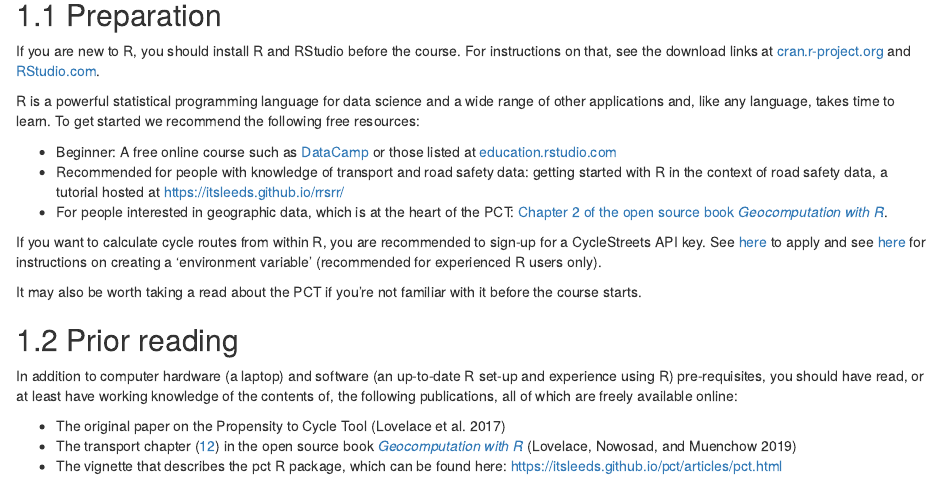
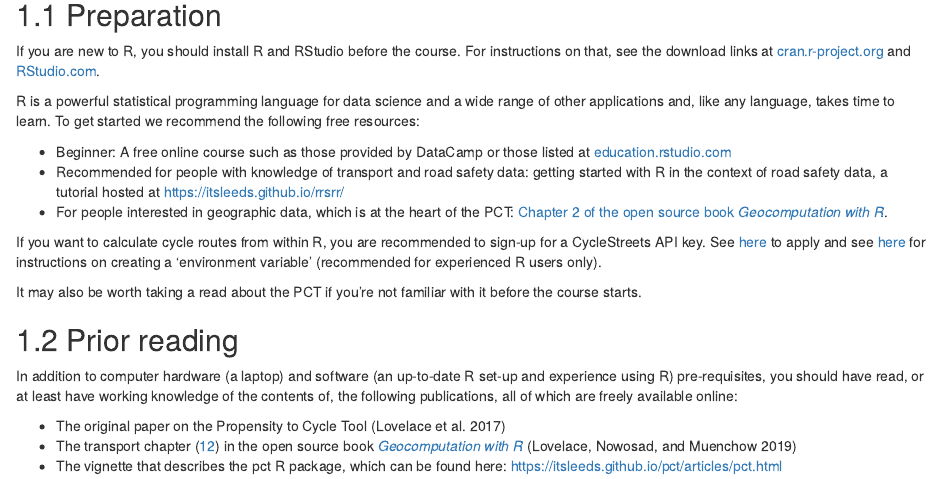
Before and after one commit to ITSLeeds/pct, an R Markdown document (vignettes/pct_training.Rmd): the page in a window 1100 px wide, from 460 px down. Rendered offline with R 4.5, knitr and Pandoc, with nearby package versions.

Commit message:
Fix another url

```diff
--- a/vignettes/pct_training.Rmd
+++ b/vignettes/pct_training.Rmd
@@ -90,7 +90,7 @@ For instructions on that, see the download links at [cran.r-project.org](https:/
 R is a powerful statistical programming language for data science and a wide range of other applications and, like any language, takes time to learn.
 To get started we recommend the following free resources:
 
--   Beginner: A free online course such as [DataCamp](https://www.datacamp.com/courses/free-introduction-to-r) or those listed at [education.rstudio.com](https://education.rstudio.com/learn/beginner/)
+-   Beginner: A free online course such as those provided by DataCamp or those listed at [education.rstudio.com](https://education.rstudio.com/learn/beginner/)
 -   Recommended for people with knowledge of transport and road safety data: getting started with R in the context of road safety data, a tutorial hosted at <https://itsleeds.github.io/rrsrr/>
 -   For people interested in geographic data, which is at the heart of the PCT: [Chapter 2 of the open source book *Geocomputation with R*](https://geocompr.robinlovelace.net/spatial-class.html).
 
```
